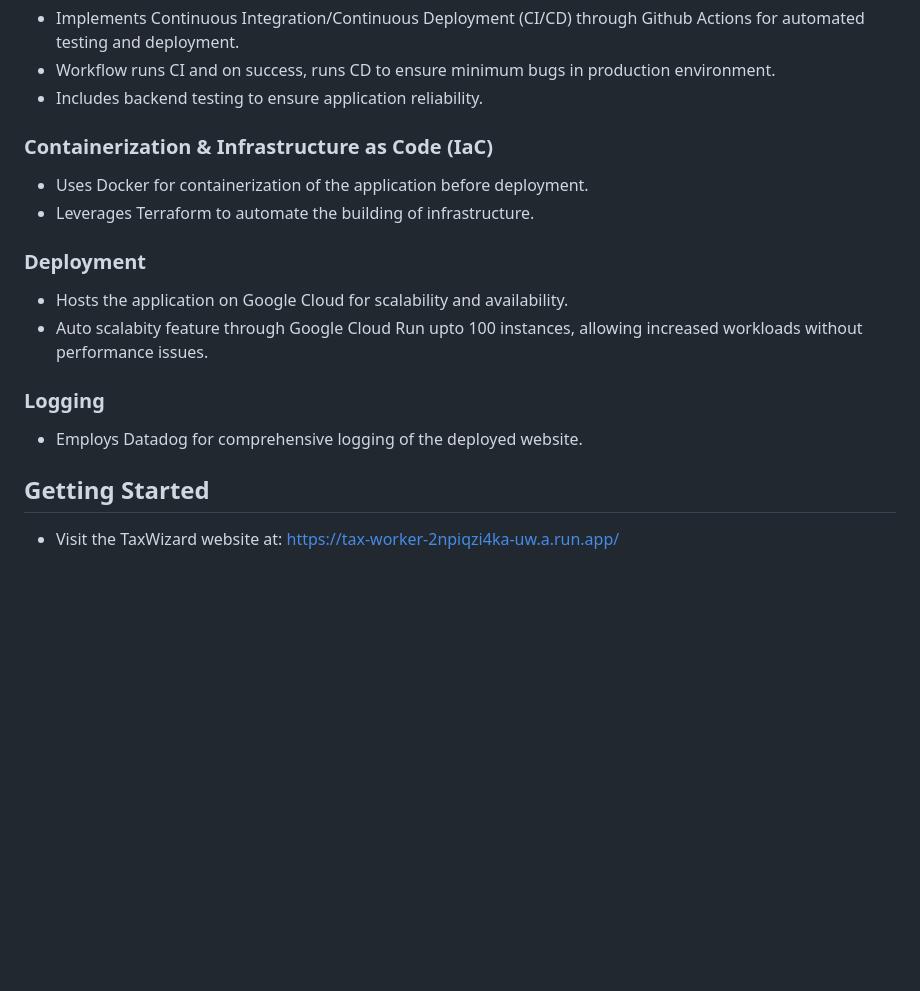
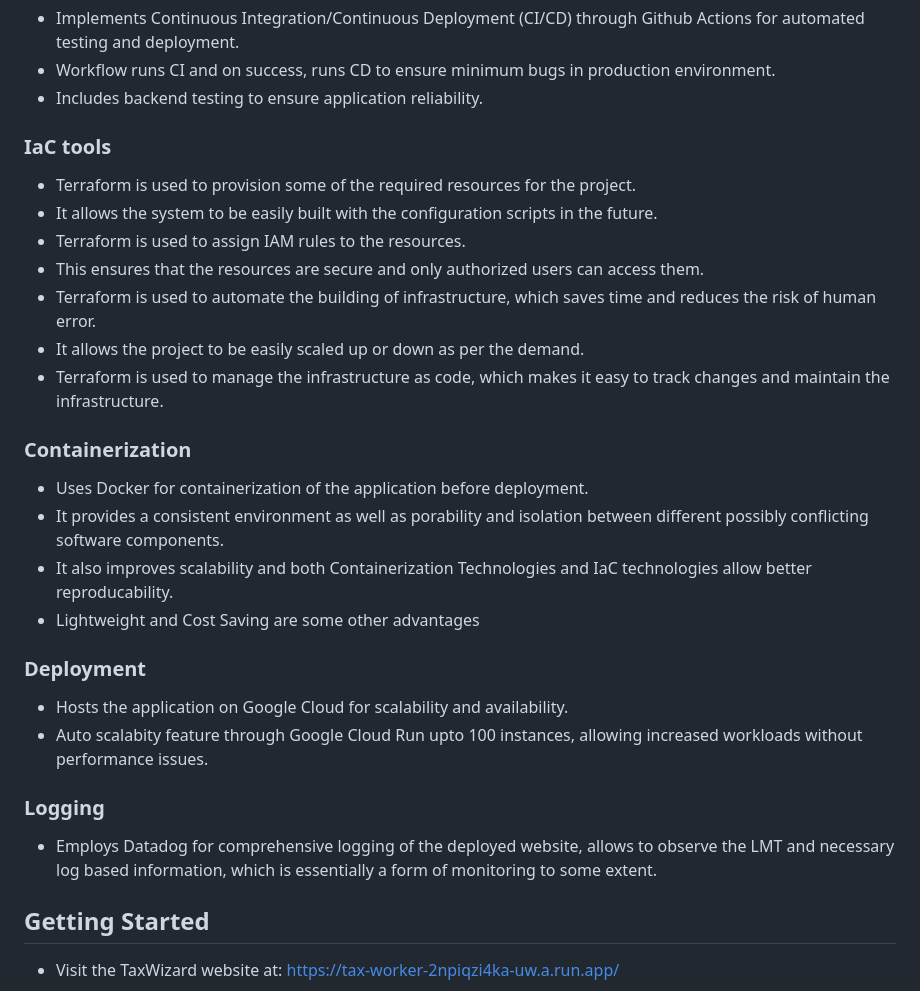
Before and after one commit to NafisaMaliyat-iut/TaxWizard, a Markdown page: README.md, the part around the change. Rendered like a GitHub page; blank space fills up the shorter version.

```diff
--- a/README.md
+++ b/README.md
@@ -43,16 +43,27 @@ TaxWizard is a software tool designed to simplify income tax calculations in Ban
 - Workflow runs CI and on success, runs CD to ensure minimum bugs in production environment.
 - Includes backend testing to ensure application reliability.
 
-### Containerization & Infrastructure as Code (IaC)
+### IaC tools
+- Terraform is used to provision some of the required resources for the project.
+- It allows the system to be easily built with the configuration scripts in the future.
+- Terraform is used to assign IAM rules to the resources.
+- This ensures that the resources are secure and only authorized users can access them.
+- Terraform is used to automate the building of infrastructure, which saves time and reduces the risk of human error.
+- It allows the project to be easily scaled up or down as per the demand.
+- Terraform is used to manage the infrastructure as code, which makes it easy to track changes and maintain the infrastructure.
+
+### Containerization
 - Uses Docker for containerization of the application before deployment.
-- Leverages Terraform to automate the building of infrastructure.
+- It provides a consistent environment as well as porability and isolation between different possibly conflicting software components.
+- It also improves scalability and both Containerization Technologies and IaC technologies allow better reproducability.
+- Lightweight and Cost Saving are some other advantages
 
 ### Deployment
 - Hosts the application on Google Cloud for scalability and availability.
 - Auto scalabity feature through Google Cloud Run upto 100 instances, allowing increased workloads without performance issues.
 
 ### Logging
-- Employs Datadog for comprehensive logging of the deployed website.
+- Employs Datadog for comprehensive logging of the deployed website, allows to observe the LMT and necessary log based information, which is essentially a form of monitoring to some extent.
 
 ## Getting Started
 
```
